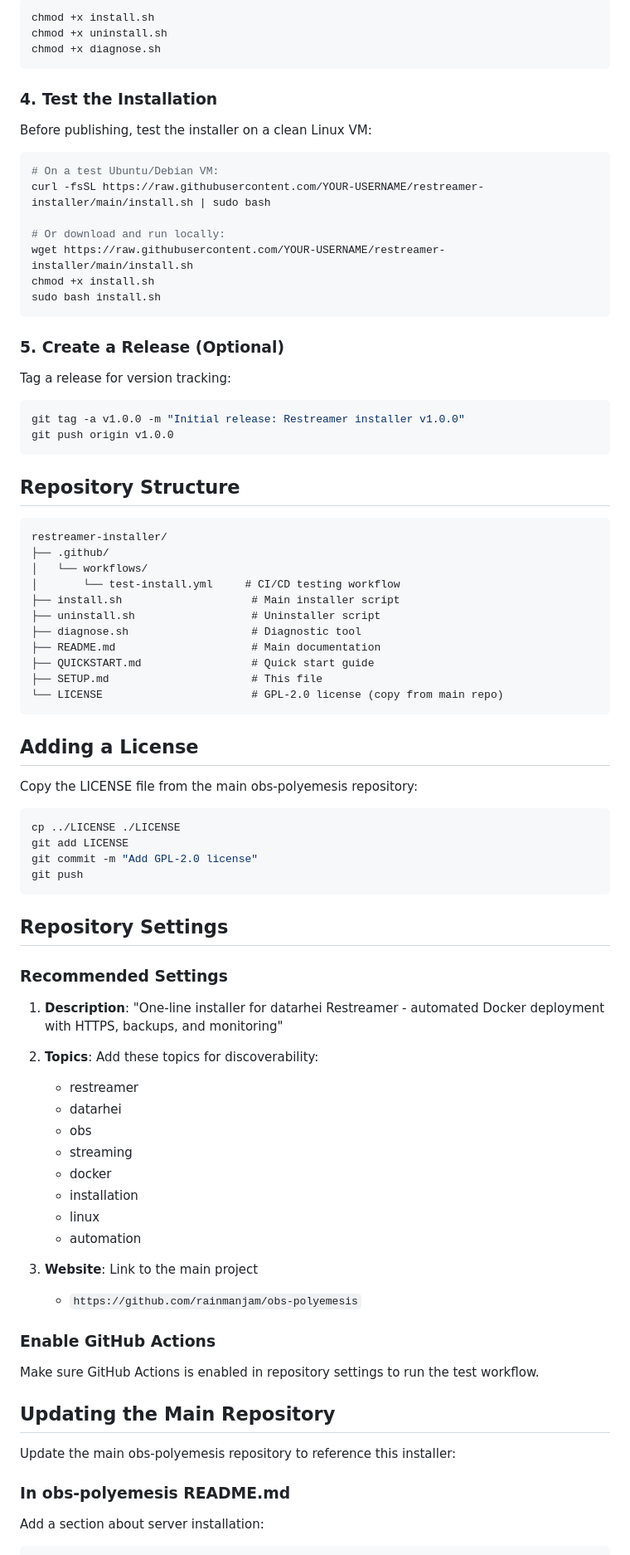
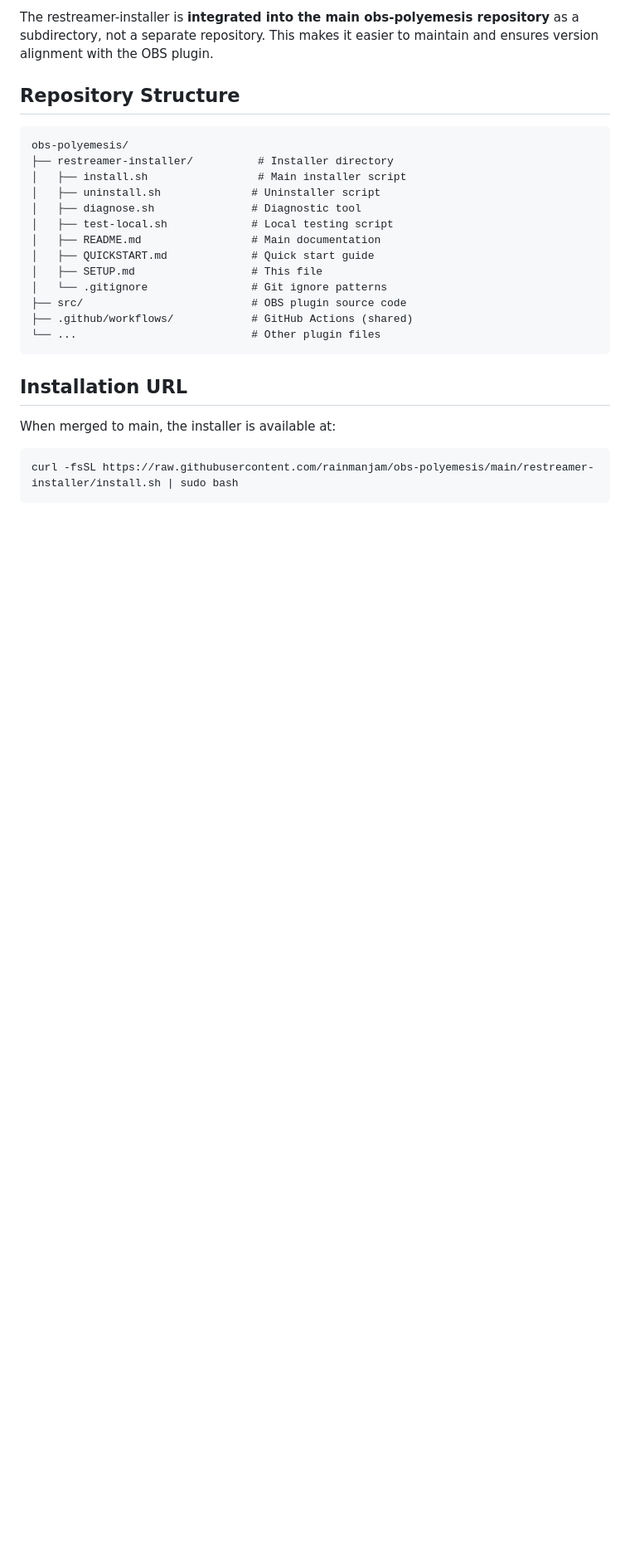
Before and after one commit to rainmanjam/obs-polyemesis, a Markdown page: restreamer-installer/SETUP.md, the part around one of its changes. Shown at 83% size. GitHub-like rendering; blank space fills up the shorter version.

````diff
--- a/restreamer-installer/SETUP.md
+++ b/restreamer-installer/SETUP.md
@@ -68,87 +7,28 @@ Ensure scripts have the correct permissions:
-```bash
-chmod +x install.sh
-chmod +x uninstall.sh
-chmod +x diagnose.sh
-```
-
-### 4. Test the Installation
-
-Before publishing, test the installer on a clean Linux VM:
-
-```bash
-# On a test Ubuntu/Debian VM:
-curl -fsSL https://raw.githubusercontent.com/YOUR-USERNAME/restreamer-installer/main/install.sh | sudo bash
-
-# Or download and run locally:
-wget https://raw.githubusercontent.com/YOUR-USERNAME/restreamer-installer/main/install.sh
-chmod +x install.sh
-sudo bash install.sh
-```
-
-### 5. Create a Release (Optional)
-
-Tag a release for version tracking:
-
-```bash
-git tag -a v1.0.0 -m "Initial release: Restreamer installer v1.0.0"
-git push origin v1.0.0
-```
+The restreamer-installer is **integrated into the main obs-polyemesis repository** as a subdirectory, not a separate repository. This makes it easier to maintain and ensures version alignment with the OBS plugin.
 
 ## Repository Structure
 
 ```
-restreamer-installer/
-├── .github/
-│   └── workflows/
-│       └── test-install.yml     # CI/CD testing workflow
-├── install.sh                    # Main installer script
-├── uninstall.sh                  # Uninstaller script
-├── diagnose.sh                   # Diagnostic tool
-├── README.md                     # Main documentation
-├── QUICKSTART.md                 # Quick start guide
-├── SETUP.md                      # This file
-└── LICENSE                       # GPL-2.0 license (copy from main repo)
+obs-polyemesis/
+├── restreamer-installer/          # Installer directory
+│   ├── install.sh                 # Main installer script
+│   ├── uninstall.sh              # Uninstaller script
+│   ├── diagnose.sh               # Diagnostic tool
+│   ├── test-local.sh             # Local testing script
+│   ├── README.md                 # Main documentation
+│   ├── QUICKSTART.md             # Quick start guide
+│   ├── SETUP.md                  # This file
+│   └── .gitignore                # Git ignore patterns
+├── src/                          # OBS plugin source code
+├── .github/workflows/            # GitHub Actions (shared)
+└── ...                           # Other plugin files
 ```
 
-## Adding a License
+## Installation URL
 
-Copy the LICENSE file from the main obs-polyemesis repository:
+When merged to main, the installer is available at:
 
 ```bash
-cp ../LICENSE ./LICENSE
-git add LICENSE
-git commit -m "Add GPL-2.0 license"
-git push
+curl -fsSL https://raw.githubusercontent.com/rainmanjam/obs-polyemesis/main/restreamer-installer/install.sh | sudo bash
 ```
 
-## Repository Settings
-
-### Recommended Settings
-
-1. **Description**: "One-line installer for datarhei Restreamer - automated Docker deployment with HTTPS, backups, and monitoring"
-
-2. **Topics**: Add these topics for discoverability:
-   - restreamer
-   - datarhei
-   - obs
-   - streaming
-   - docker
-   - installation
-   - linux
-   - automation
-
-3. **Website**: Link to the main project
-   - `https://github.com/rainmanjam/obs-polyemesis`
-
-### Enable GitHub Actions
-
-Make sure GitHub Actions is enabled in repository settings to run the test workflow.
-
-## Updating the Main Repository
-
-Update the main obs-polyemesis repository to reference this installer:
-
-### In obs-polyemesis README.md
-
-Add a section about server installation:
-
````
Also changed, not shown: other parts of restreamer-installer/SETUP.md (+185 -158 lines).
